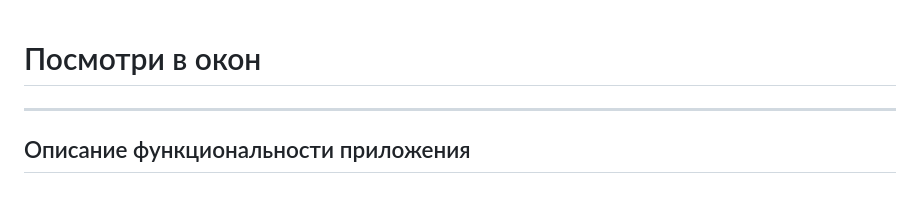
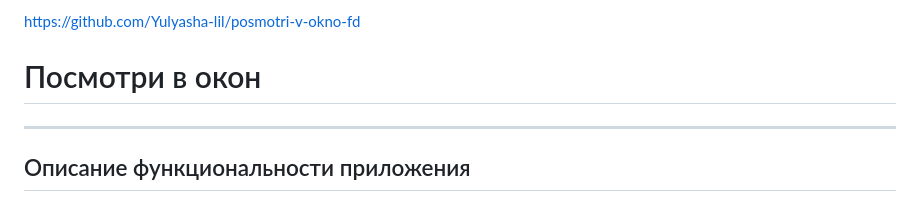
Before and after one commit to Yulyasha-lil/posmotri-v-okno-fd, a Markdown page: README.md, the part around the change. GitHub-like rendering.

```diff
--- a/README.md
+++ b/README.md
@@ -1,3 +1,4 @@
+https://github.com/Yulyasha-lil/posmotri-v-okno-fd
 # Посмотри в окон
 
 ---
```
